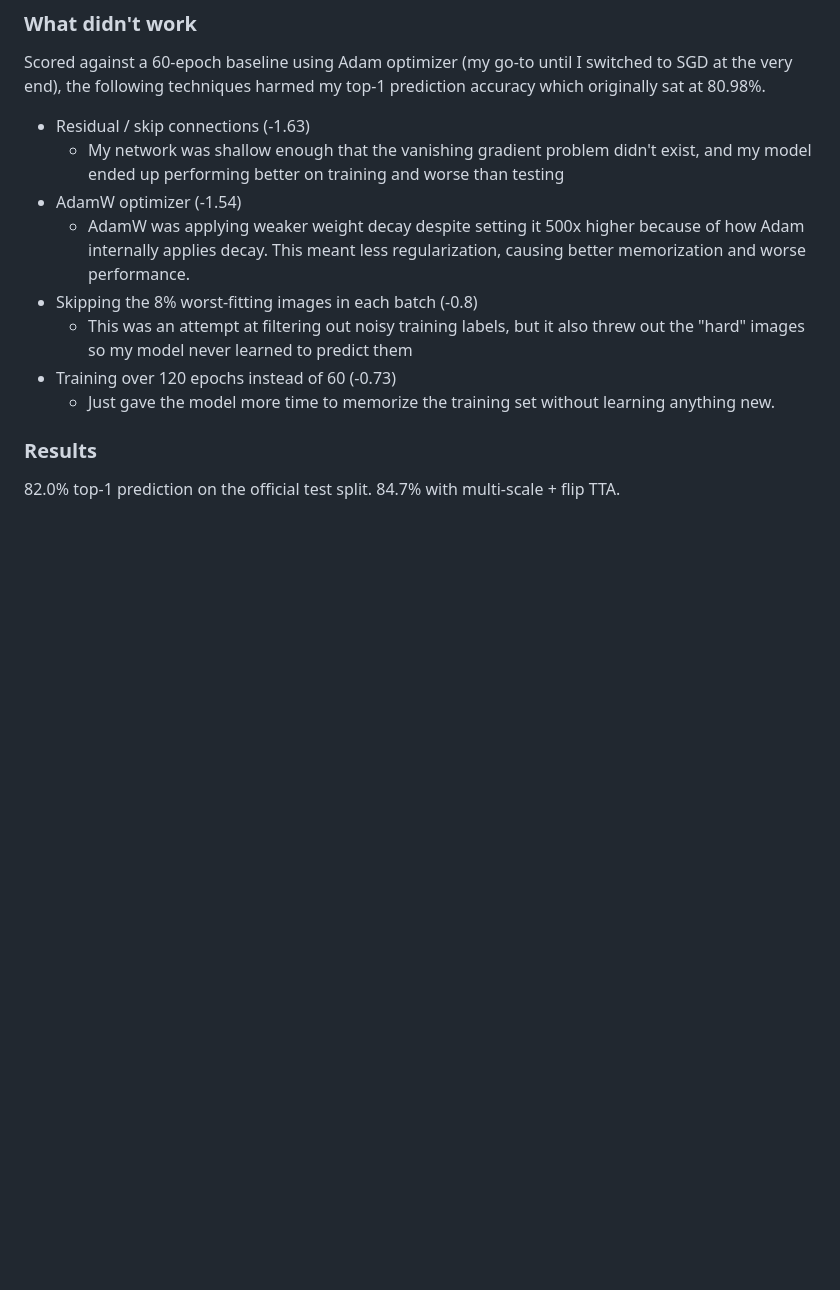
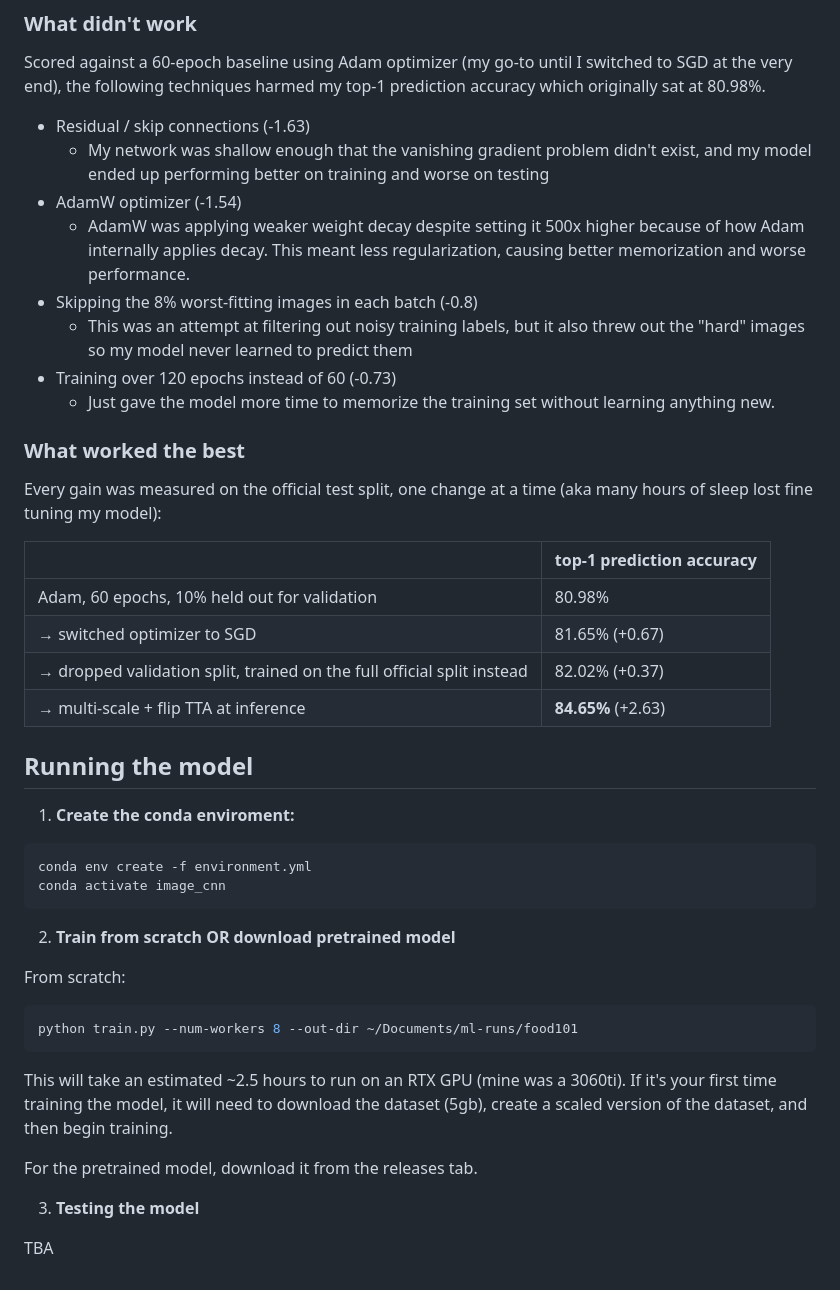
Before and after one commit to utsav-nimavat/image-classifier-CNN, a Markdown page: README.md, the part around one of its changes. GitHub-like rendering; blank space fills up the shorter version.

Commit message:
Fleshed out a bit more

````diff
--- a/README.md
+++ b/README.md
@@ -37,7 +37,7 @@ These specific configurations were chosen after many hours of A/B testing.
 Scored against a 60-epoch baseline using Adam optimizer (my go-to until I switched to SGD at the very end), the following techniques harmed my top-1 prediction accuracy which originally sat at 80.98%.
 
 - Residual / skip connections (-1.63)
-    - My network was shallow enough that the vanishing gradient problem didn't exist, and my model ended up performing better on training and worse than testing
+    - My network was shallow enough that the vanishing gradient problem didn't exist, and my model ended up performing better on training and worse on testing
 - AdamW optimizer (-1.54)
   - AdamW was applying weaker weight decay despite setting it 500x higher because of how Adam internally applies decay. This meant less regularization, causing better memorization and worse performance.
 - Skipping the 8% worst-fitting images in each batch (-0.8)
@@ -45,6 +45,35 @@ Scored against a 60-epoch baseline using Adam optimizer (my go-to until I switch
 - Training over 120 epochs instead of 60 (-0.73)
     - Just gave the model more time to memorize the training set without learning anything new.
 
-### Results
 
-82.0% top-1 prediction on the official test split. 84.7% with multi-scale + flip TTA.
+### What worked the best
+Every gain was measured on the official test split, one change at a time (aka many hours of sleep lost fine tuning my model):
+
+| | top-1 prediction accuracy |
+|---|---|
+| Adam, 60 epochs, 10% held out for validation | 80.98% |
+| → switched optimizer to SGD | 81.65% (+0.67) |
+| → dropped validation split, trained on the full official split instead | 82.02% (+0.37) |
+| → multi-scale + flip TTA at inference | **84.65%** (+2.63) |
+
+
+## Running the model
+1. **Create the conda enviroment:**
+```bash
+conda env create -f environment.yml
+conda activate image_cnn
+```
+
+2. **Train from scratch OR download pretrained model**
+
+From scratch:
+```python
+python train.py --num-workers 8 --out-dir ~/Documents/ml-runs/food101
+```
+This will take an estimated ~2.5 hours to run on an RTX GPU (mine was a 3060ti). If it's your first time training the model, it will need to download the dataset (5gb), create a scaled version of the dataset, and then begin training.
+
+For the pretrained model, download it from the releases tab.
+
+3. **Testing the model**
+
+TBA
````
Also changed, not shown: other parts of README.md (+3 -3 lines).
